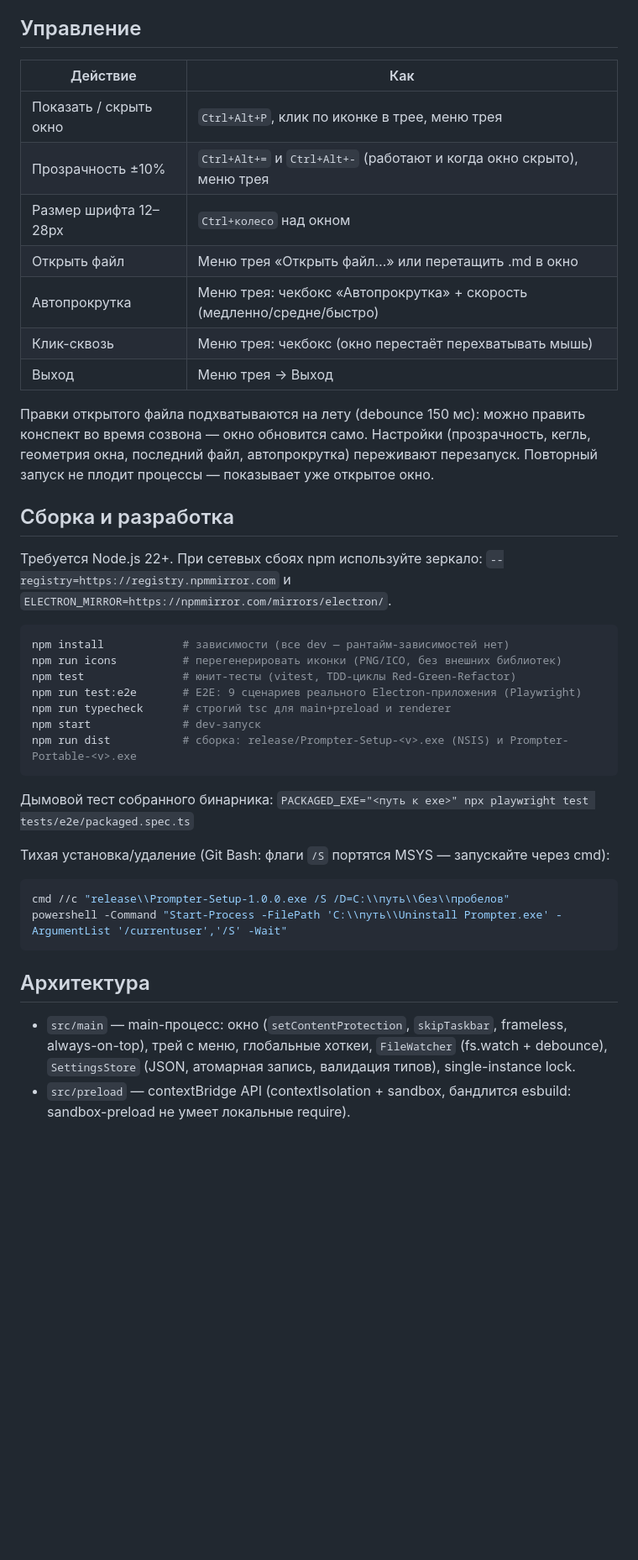
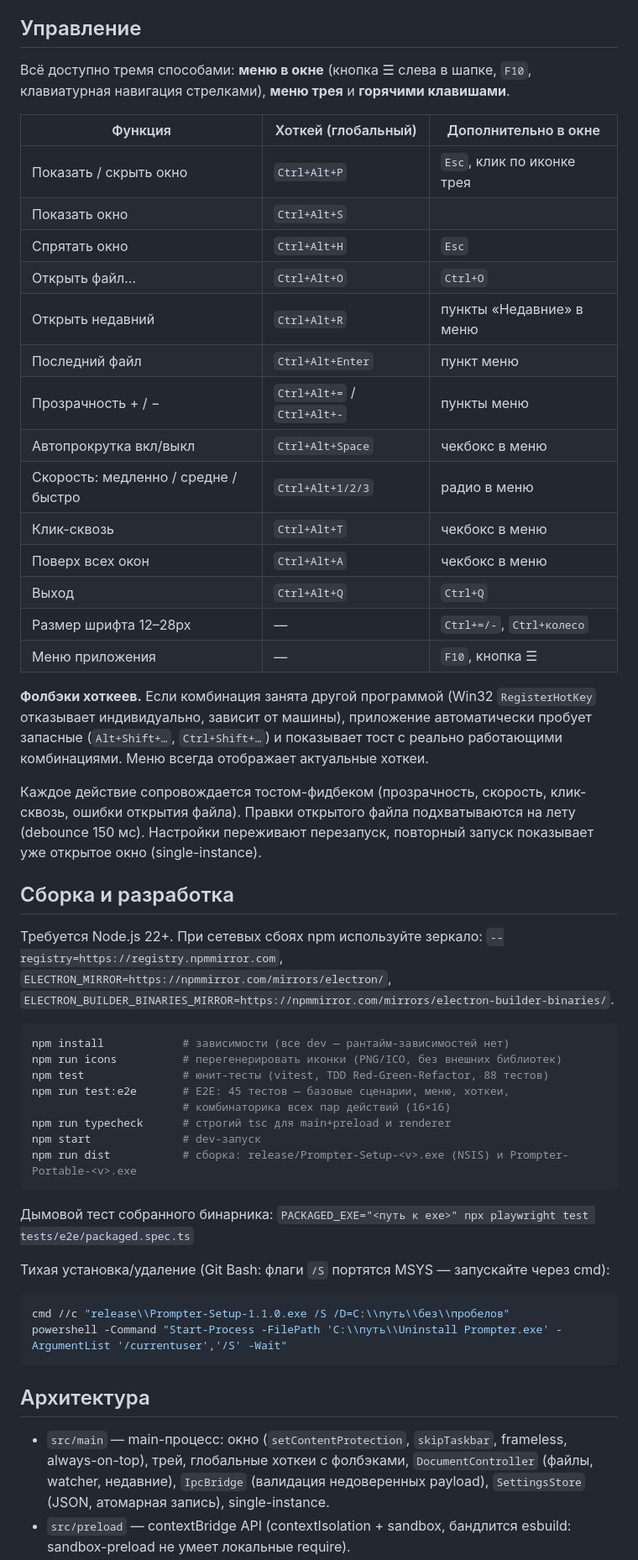
Before and after one commit to Black-Japan-Tea/prompter, a Markdown page: README.md, the part around one of its changes. Shown at 84% size. Rendered like a GitHub page; blank space fills up the shorter version.

Commit message:
docs: update README for 1.1.0 with menu, hotkeys table and combinatorial testing

````diff
--- a/README.md
+++ b/README.md
@@ -12,31 +12,49 @@
 
 ## Управление
 
-| Действие | Как |
-|---|---|
-| Показать / скрыть окно | `Ctrl+Alt+P`, клик по иконке в трее, меню трея |
-| Прозрачность ±10% | `Ctrl+Alt+=` и `Ctrl+Alt+-` (работают и когда окно скрыто), меню трея |
-| Размер шрифта 12–28px | `Ctrl+колесо` над окном |
-| Открыть файл | Меню трея «Открыть файл…» или перетащить .md в окно |
-| Автопрокрутка | Меню трея: чекбокс «Автопрокрутка» + скорость (медленно/средне/быстро) |
-| Клик-сквозь | Меню трея: чекбокс (окно перестаёт перехватывать мышь) |
-| Выход | Меню трея → Выход |
+Всё доступно тремя способами: **меню в окне** (кнопка ☰ слева в шапке, `F10`,
+клавиатурная навигация стрелками), **меню трея** и **горячими клавишами**.
 
-Правки открытого файла подхватываются на лету (debounce 150 мс): можно править
-конспект во время созвона — окно обновится само. Настройки (прозрачность, кегль,
-геометрия окна, последний файл, автопрокрутка) переживают перезапуск. Повторный
-запуск не плодит процессы — показывает уже открытое окно.
+| Функция | Хоткей (глобальный) | Дополнительно в окне |
+|---|---|---|
+| Показать / скрыть окно | `Ctrl+Alt+P` | `Esc`, клик по иконке трея |
+| Показать окно | `Ctrl+Alt+S` | |
+| Спрятать окно | `Ctrl+Alt+H` | `Esc` |
+| Открыть файл… | `Ctrl+Alt+O` | `Ctrl+O` |
+| Открыть недавний | `Ctrl+Alt+R` | пункты «Недавние» в меню |
+| Последний файл | `Ctrl+Alt+Enter` | пункт меню |
+| Прозрачность + / − | `Ctrl+Alt+=` / `Ctrl+Alt+-` | пункты меню |
+| Автопрокрутка вкл/выкл | `Ctrl+Alt+Space` | чекбокс в меню |
+| Скорость: медленно / средне / быстро | `Ctrl+Alt+1/2/3` | радио в меню |
+| Клик-сквозь | `Ctrl+Alt+T` | чекбокс в меню |
+| Поверх всех окон | `Ctrl+Alt+A` | чекбокс в меню |
+| Выход | `Ctrl+Alt+Q` | `Ctrl+Q` |
+| Размер шрифта 12–28px | — | `Ctrl+=/-`, `Ctrl+колесо` |
+| Меню приложения | — | `F10`, кнопка ☰ |
+
+**Фолбэки хоткеев.** Если комбинация занята другой программой (Win32
+`RegisterHotKey` отказывает индивидуально, зависит от машины), приложение
+автоматически пробует запасные (`Alt+Shift+…`, `Ctrl+Shift+…`) и показывает
+тост с реально работающими комбинациями. Меню всегда отображает актуальные
+хоткеи.
+
+Каждое действие сопровождается тостом-фидбеком (прозрачность, скорость,
+клик-сквозь, ошибки открытия файла). Правки открытого файла подхватываются
+на лету (debounce 150 мс). Настройки переживают перезапуск, повторный запуск
+показывает уже открытое окно (single-instance).
 
 ## Сборка и разработка
 
 Требуется Node.js 22+. При сетевых сбоях npm используйте зеркало:
-`--registry=https://registry.npmmirror.com` и `ELECTRON_MIRROR=https://npmmirror.com/mirrors/electron/`.
+`--registry=https://registry.npmmirror.com`, `ELECTRON_MIRROR=https://npmmirror.com/mirrors/electron/`,
+`ELECTRON_BUILDER_BINARIES_MIRROR=https://npmmirror.com/mirrors/electron-builder-binaries/`.
 
 ```bash
 npm install            # зависимости (все dev — рантайм-зависимостей нет)
 npm run icons          # перегенерировать иконки (PNG/ICO, без внешних библиотек)
-npm test               # юнит-тесты (vitest, TDD-циклы Red-Green-Refactor)
-npm run test:e2e       # E2E: 9 сценариев реального Electron-приложения (Playwright)
+npm test               # юнит-тесты (vitest, TDD Red-Green-Refactor, 88 тестов)
+npm run test:e2e       # E2E: 45 тестов — базовые сценарии, меню, хоткеи,
+                       # комбинаторика всех пар действий (16×16)
 npm run typecheck      # строгий tsc для main+preload и renderer
 npm start              # dev-запуск
 npm run dist           # сборка: release/Prompter-Setup-<v>.exe (NSIS) и Prompter-Portable-<v>.exe
@@ -48,16 +66,16 @@ npm run dist           # сборка: release/Prompter-Setup-<v>.exe (NSIS) и
 Тихая установка/удаление (Git Bash: флаги `/S` портятся MSYS — запускайте через cmd):
 
 ```bash
-cmd //c "release\\Prompter-Setup-1.0.0.exe /S /D=C:\\путь\\без\\пробелов"
+cmd //c "release\\Prompter-Setup-1.1.0.exe /S /D=C:\\путь\\без\\пробелов"
 powershell -Command "Start-Process -FilePath 'C:\\путь\\Uninstall Prompter.exe' -ArgumentList '/currentuser','/S' -Wait"
 ```
 
 ## Архитектура
 
 - `src/main` — main-процесс: окно (`setContentProtection`, `skipTaskbar`,
-  frameless, always-on-top), трей с меню, глобальные хоткеи, `FileWatcher`
-  (fs.watch + debounce), `SettingsStore` (JSON, атомарная запись, валидация
-  типов), single-instance lock.
+  frameless, always-on-top), трей, глобальные хоткеи с фолбэками,
+  `DocumentController` (файлы, watcher, недавние), `IpcBridge` (валидация
+  недоверенных payload), `SettingsStore` (JSON, атомарная запись), single-instance.
 - `src/preload` — contextBridge API (contextIsolation + sandbox, бандлится
   esbuild: sandbox-preload не умеет локальные require).
 - `src/renderer` — тема «Графит + индиго», безопасный рендер Markdown
````
Also changed, not shown: other parts of README.md (+11 -9 lines).
